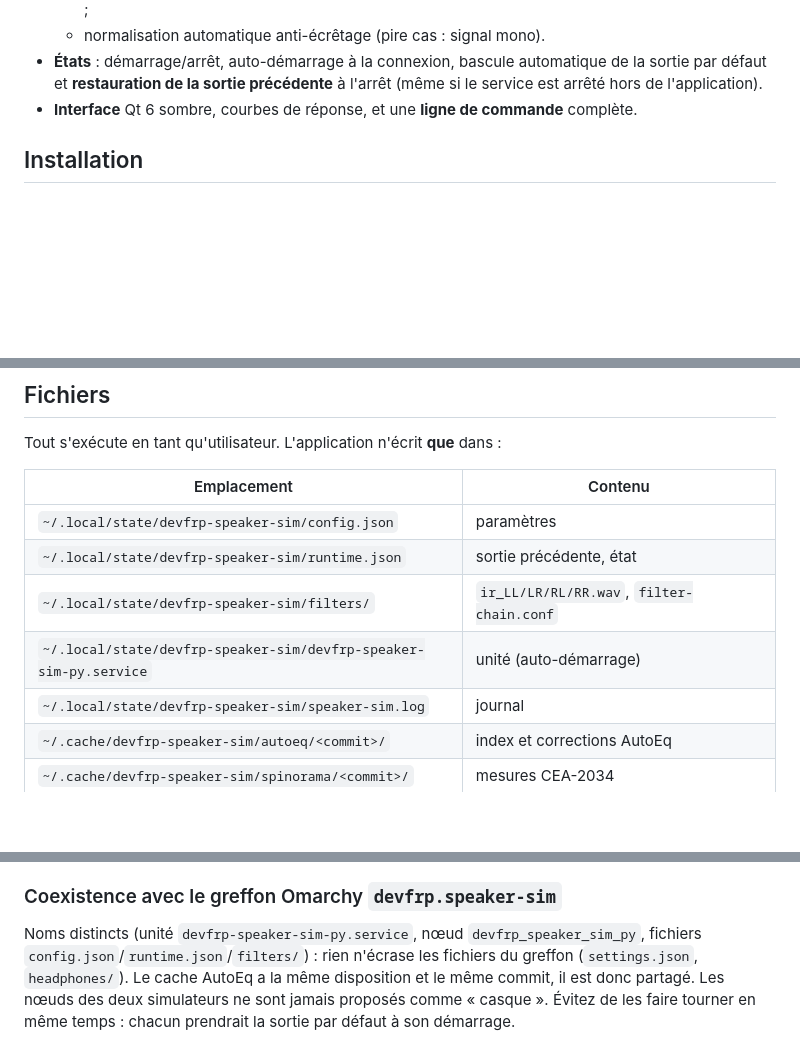
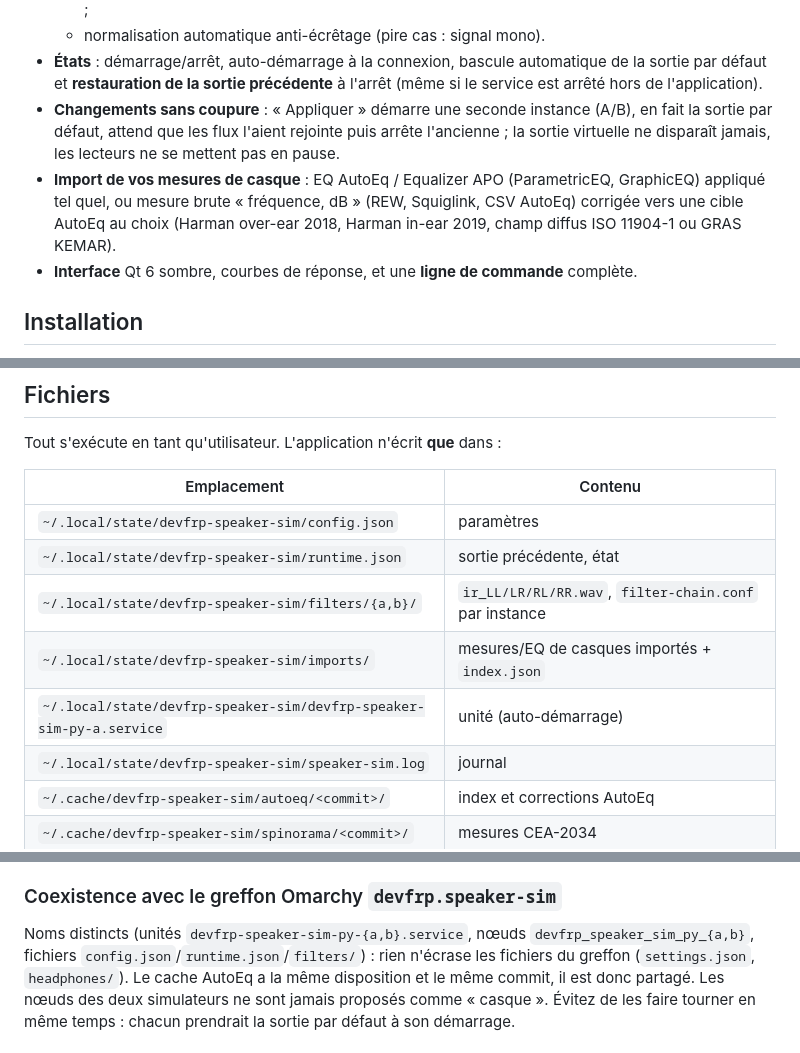
Before and after one commit to devfrp/SimulSpeaker, a Markdown page: speaker-sim/README.md, 3 parts joined by grey strips. Rendered like a GitHub page; blank space fills up the shorter version.

Commit message:
README : bascule sans coupure et import de mesures de casque

```diff
--- a/speaker-sim/README.md
+++ b/speaker-sim/README.md
@@ -33,6 +33,14 @@ Applications ──► [Speaker Sim] (sortie virtuelle, devient la sortie par d
 - **États** : démarrage/arrêt, auto-démarrage à la connexion, bascule
   automatique de la sortie par défaut et **restauration de la sortie précédente**
   à l'arrêt (même si le service est arrêté hors de l'application).
+- **Changements sans coupure** : « Appliquer » démarre une seconde instance (A/B),
+  en fait la sortie par défaut, attend que les flux l'aient rejointe puis arrête
+  l'ancienne ; la sortie virtuelle ne disparaît jamais, les lecteurs ne se mettent
+  pas en pause.
+- **Import de vos mesures de casque** : EQ AutoEq / Equalizer APO (ParametricEQ,
+  GraphicEQ) appliqué tel quel, ou mesure brute « fréquence, dB » (REW, Squiglink,
+  CSV AutoEq) corrigée vers une cible AutoEq au choix (Harman over-ear 2018,
+  Harman in-ear 2019, champ diffus ISO 11904-1 ou GRAS KEMAR).
 - **Interface** Qt 6 sombre, courbes de réponse, et une **ligne de commande** complète.
 
 ## Installation
@@ -124,8 +133,9 @@ Tout s'exécute en tant qu'utilisateur. L'application n'écrit **que** dans :
 |---|---|
 | `~/.local/state/devfrp-speaker-sim/config.json` | paramètres |
 | `~/.local/state/devfrp-speaker-sim/runtime.json` | sortie précédente, état |
-| `~/.local/state/devfrp-speaker-sim/filters/` | `ir_LL/LR/RL/RR.wav`, `filter-chain.conf` |
-| `~/.local/state/devfrp-speaker-sim/devfrp-speaker-sim-py.service` | unité (auto-démarrage) |
+| `~/.local/state/devfrp-speaker-sim/filters/{a,b}/` | `ir_LL/LR/RL/RR.wav`, `filter-chain.conf` par instance |
+| `~/.local/state/devfrp-speaker-sim/imports/` | mesures/EQ de casques importés + `index.json` |
+| `~/.local/state/devfrp-speaker-sim/devfrp-speaker-sim-py-a.service` | unité (auto-démarrage) |
 | `~/.local/state/devfrp-speaker-sim/speaker-sim.log` | journal |
 | `~/.cache/devfrp-speaker-sim/autoeq/<commit>/` | index et corrections AutoEq |
 | `~/.cache/devfrp-speaker-sim/spinorama/<commit>/` | mesures CEA-2034 |
@@ -147,8 +157,8 @@ de connaître une unité au démarrage) ; décocher l'option (`disable`) les sup
 
 ### Coexistence avec le greffon Omarchy `devfrp.speaker-sim`
 
-Noms distincts (unité `devfrp-speaker-sim-py.service`, nœud
-`devfrp_speaker_sim_py`, fichiers `config.json`/`runtime.json`/`filters/`) : rien
+Noms distincts (unités `devfrp-speaker-sim-py-{a,b}.service`, nœuds
+`devfrp_speaker_sim_py_{a,b}`, fichiers `config.json`/`runtime.json`/`filters/`) : rien
 n'écrase les fichiers du greffon (`settings.json`, `headphones/`). Le cache AutoEq
 a la même disposition et le même commit, il est donc partagé. Les nœuds des deux
 simulateurs ne sont jamais proposés comme « casque ». Évitez de les faire
```
Also changed, not shown: other parts of speaker-sim/README.md (+2 -1 lines).
